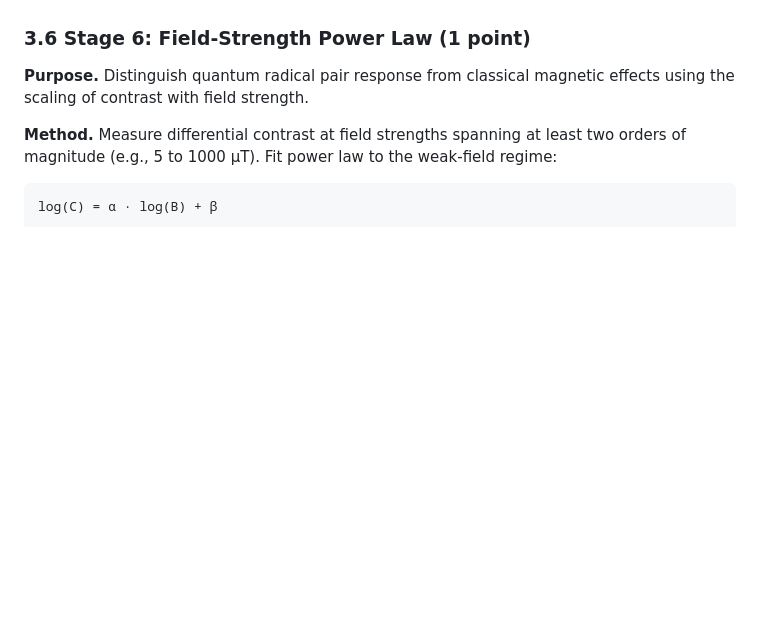
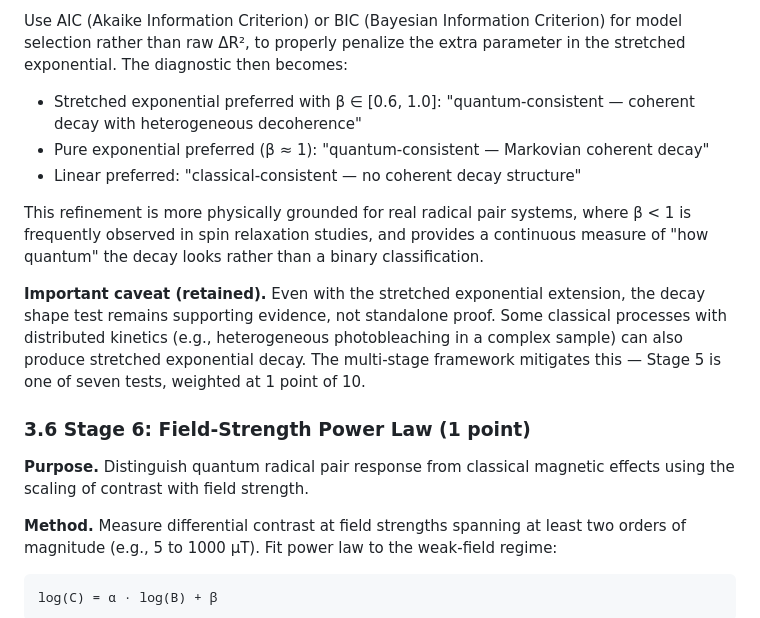
Before and after one commit to HighpassStudio/qdp1, a Markdown page: QDP1_PAPER.md, the part around one of its changes. Drawn GitHub-style; blank space fills up the shorter version.

```diff
--- a/QDP1_PAPER.md
+++ b/QDP1_PAPER.md
@@ -149,3 +196,12 @@ Since cos²θ = 0.5 + 0.5·cos(2θ), the radical pair signal concentrates power
+Use AIC (Akaike Information Criterion) or BIC (Bayesian Information Criterion) for model selection rather than raw ΔR², to properly penalize the extra parameter in the stretched exponential. The diagnostic then becomes:
+
+- Stretched exponential preferred with β ∈ [0.6, 1.0]: "quantum-consistent — coherent decay with heterogeneous decoherence"
+- Pure exponential preferred (β ≈ 1): "quantum-consistent — Markovian coherent decay"
+- Linear preferred: "classical-consistent — no coherent decay structure"
+
+This refinement is more physically grounded for real radical pair systems, where β < 1 is frequently observed in spin relaxation studies, and provides a continuous measure of "how quantum" the decay looks rather than a binary classification.
+
+**Important caveat (retained).** Even with the stretched exponential extension, the decay shape test remains supporting evidence, not standalone proof. Some classical processes with distributed kinetics (e.g., heterogeneous photobleaching in a complex sample) can also produce stretched exponential decay. The multi-stage framework mitigates this — Stage 5 is one of seven tests, weighted at 1 point of 10.
 
 ### 3.6 Stage 6: Field-Strength Power Law (1 point)
 
```
Also changed, not shown: other parts of QDP1_PAPER.md (+47 -0 lines), supporting/STAGE5_THEORY.md (added, +94 -0 lines).
